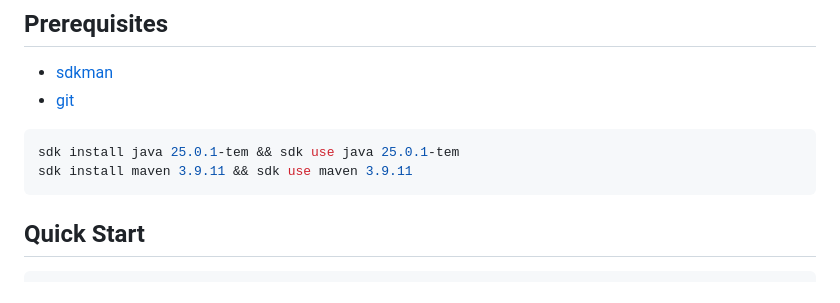
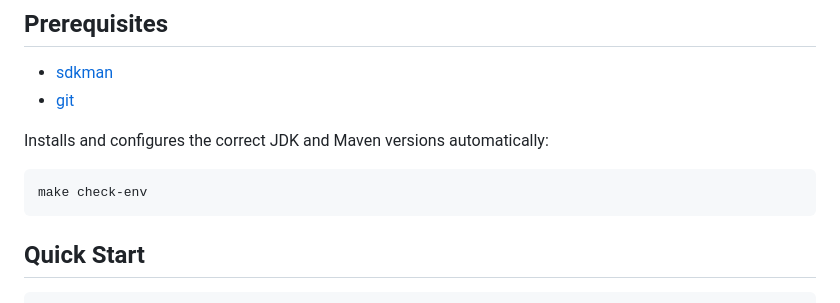
Before and after one commit to AndriyKalashnykov/tomcat-root-war, a Markdown page: README.md, the part around the change. GitHub-like rendering.

Commit message:
docs: simplify prerequisites to use make check-env

````diff
--- a/README.md
+++ b/README.md
@@ -13,9 +13,10 @@ Supports **Tomcat 9**, **10**, and **11** via Maven profiles.
 - [sdkman](https://sdkman.io/install)
 - [git](https://git-scm.com/book/en/v2/Getting-Started-Installing-Git)
 
+Installs and configures the correct JDK and Maven versions automatically:
+
 ```bash
-sdk install java 25.0.1-tem && sdk use java 25.0.1-tem
-sdk install maven 3.9.11 && sdk use maven 3.9.11
+make check-env
 ```
 
 ## Quick Start
````
